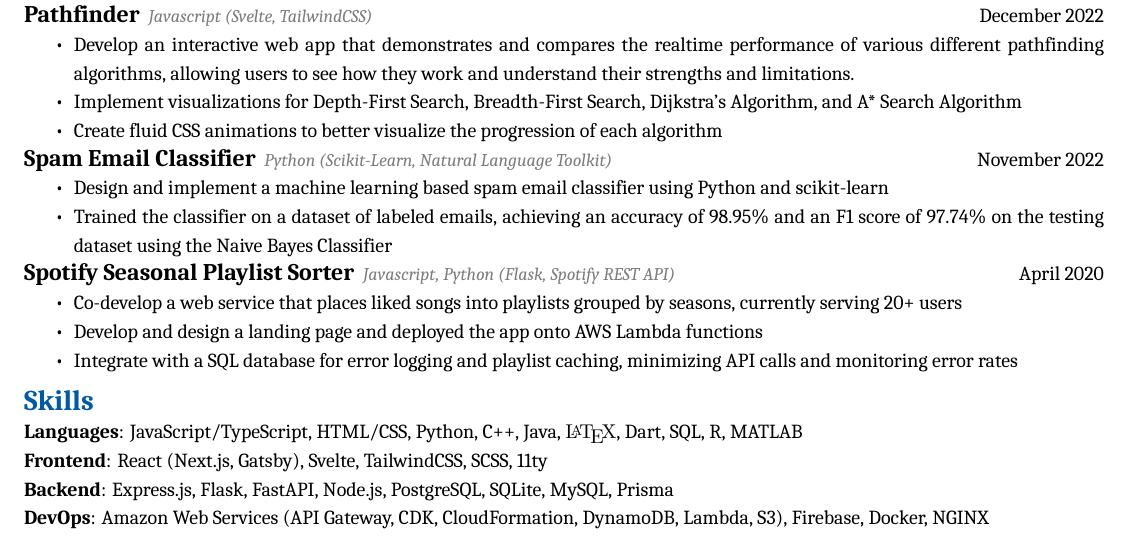
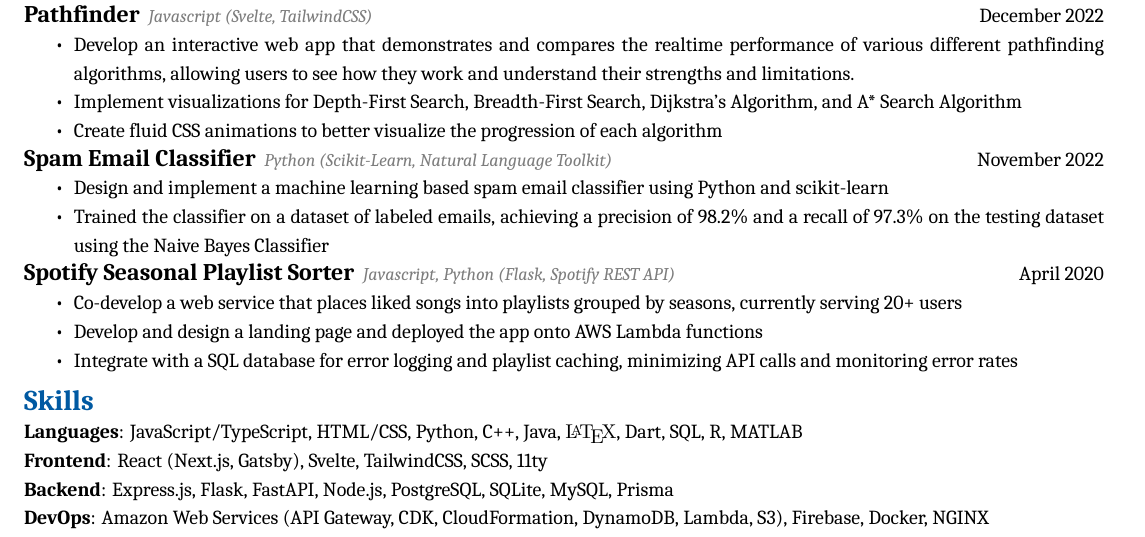
Before and after one commit to jaasonw/resume, a LaTeX CV (files/resume.tex): part of the page, cut so that both start at the same text. Compiled offline with XeLaTeX; a missing font is replaced by an installed copy or a similar font.

Commit message:
precision and recall

```diff
--- a/files/resume.tex
+++ b/files/resume.tex
@@ -151,7 +151,7 @@
 \resumesection{Spam Email Classifier}{Python (Scikit-Learn, Natural Language Toolkit)}{November 2022}
 \begin{itemize}
     \item Design and implement a machine learning based spam email classifier using Python and scikit-learn
-    \item Trained the classifier on a dataset of labeled emails, achieving an accuracy of 98.95\% and an F1 score of 97.74\% on the testing dataset using the Naive Bayes Classifier
+    \item Trained the classifier on a dataset of labeled emails, achieving a precision of 98.2\% and a recall of 97.3\% on the testing dataset using the Naive Bayes Classifier
 \end{itemize}
 
 \resumesection{Spotify Seasonal Playlist Sorter}{Javascript, Python (Flask, Spotify REST API)}{April 2020}
```
Also changed, not shown: files/resume.pdf.
